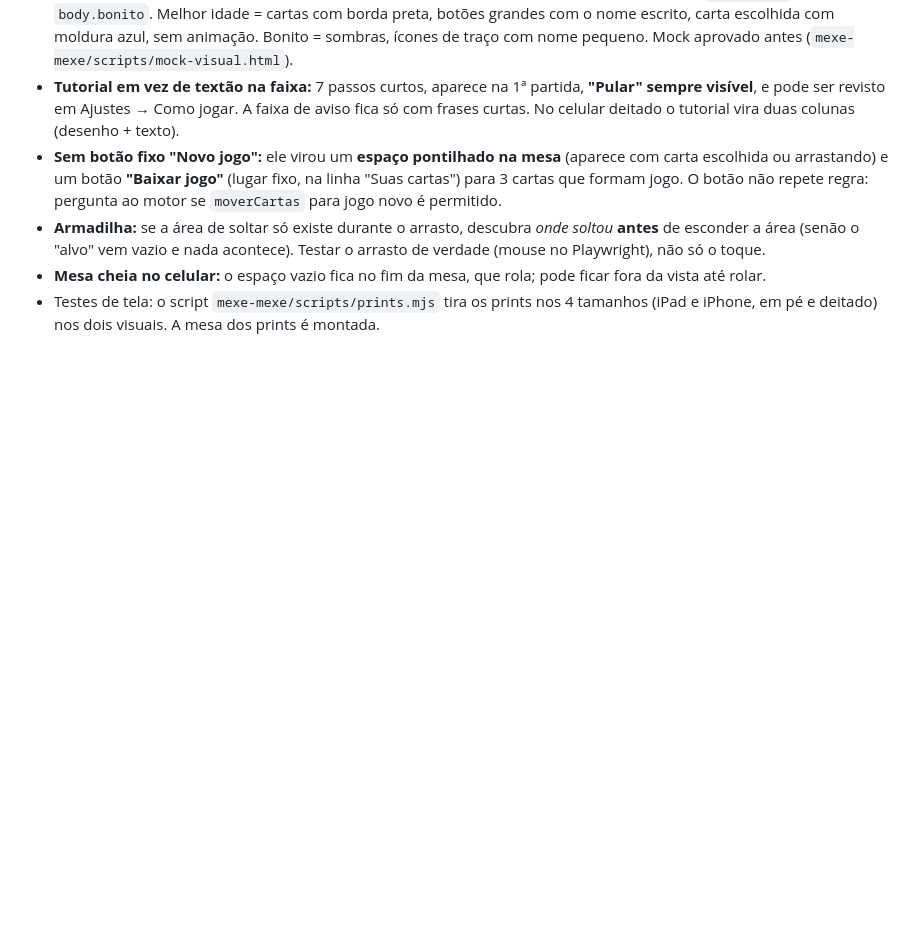
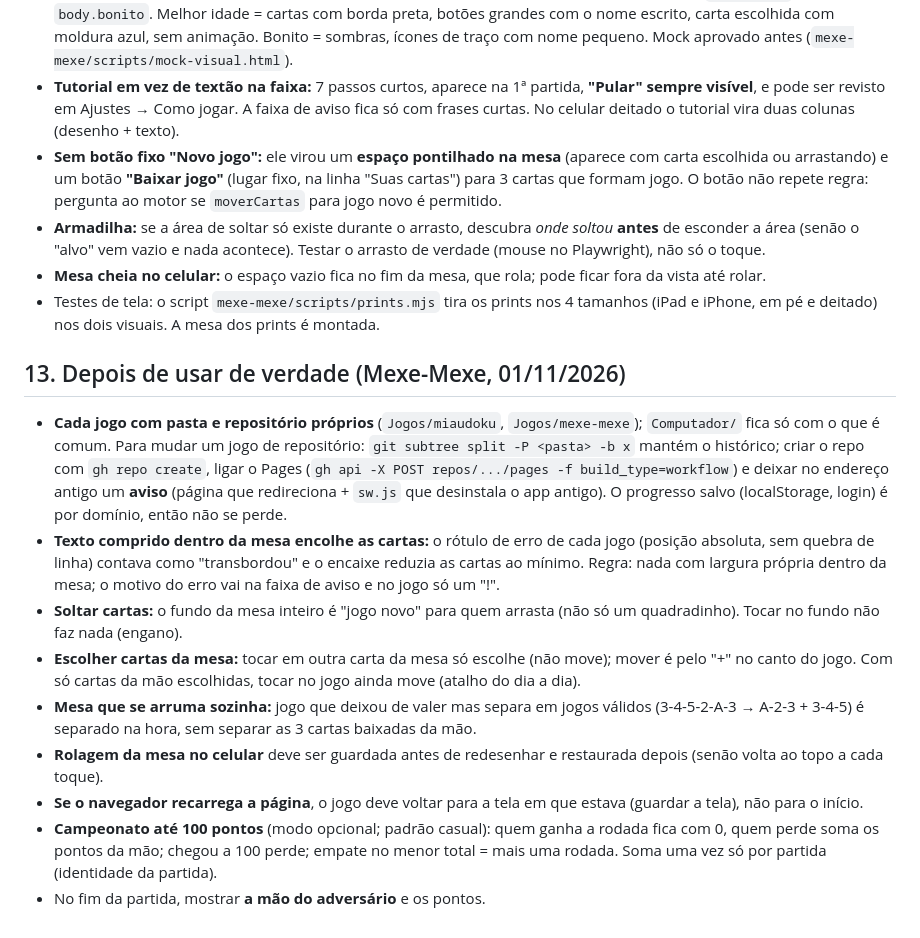
Before and after one commit to victor-cardoso-13/jogos-sem-anuncio, a Markdown page: APRENDIZADOS.md, the part around the change. Drawn GitHub-style; blank space fills up the shorter version.

Commit message:
APRENDIZADOS: repositório por jogo e lições de uso do Mexe-Mexe
Co-Authored-By: Claude Sonnet 5.5 <noreply@anthropic.com>

```diff
--- a/APRENDIZADOS.md
+++ b/APRENDIZADOS.md
@@ -177,3 +177,15 @@ Todas essas decisões ficam em `src/motor/regras.ts`, comentadas com exemplos.
 - **Armadilha:** se a área de soltar só existe durante o arrasto, descubra *onde soltou* **antes** de esconder a área (senão o "alvo" vem vazio e nada acontece). Testar o arrasto de verdade (mouse no Playwright), não só o toque.
 - **Mesa cheia no celular:** o espaço vazio fica no fim da mesa, que rola; pode ficar fora da vista até rolar.
 - Testes de tela: o script `mexe-mexe/scripts/prints.mjs` tira os prints nos 4 tamanhos (iPad e iPhone, em pé e deitado) nos dois visuais. A mesa dos prints é montada.
+
+## 13. Depois de usar de verdade (Mexe-Mexe, 01/11/2026)
+
+- **Cada jogo com pasta e repositório próprios** (`Jogos/miaudoku`, `Jogos/mexe-mexe`); `Computador/` fica só com o que é comum. Para mudar um jogo de repositório: `git subtree split -P <pasta> -b x` mantém o histórico; criar o repo com `gh repo create`, ligar o Pages (`gh api -X POST repos/.../pages -f build_type=workflow`) e deixar no endereço antigo um **aviso** (página que redireciona + `sw.js` que desinstala o app antigo). O progresso salvo (localStorage, login) é por domínio, então não se perde.
+- **Texto comprido dentro da mesa encolhe as cartas:** o rótulo de erro de cada jogo (posição absoluta, sem quebra de linha) contava como "transbordou" e o encaixe reduzia as cartas ao mínimo. Regra: nada com largura própria dentro da mesa; o motivo do erro vai na faixa de aviso e no jogo só um "!".
+- **Soltar cartas:** o fundo da mesa inteiro é "jogo novo" para quem arrasta (não só um quadradinho). Tocar no fundo não faz nada (engano).
+- **Escolher cartas da mesa:** tocar em outra carta da mesa só escolhe (não move); mover é pelo "+" no canto do jogo. Com só cartas da mão escolhidas, tocar no jogo ainda move (atalho do dia a dia).
+- **Mesa que se arruma sozinha:** jogo que deixou de valer mas separa em jogos válidos (3-4-5-2-A-3 → A-2-3 + 3-4-5) é separado na hora, sem separar as 3 cartas baixadas da mão.
+- **Rolagem da mesa no celular** deve ser guardada antes de redesenhar e restaurada depois (senão volta ao topo a cada toque).
+- **Se o navegador recarrega a página**, o jogo deve voltar para a tela em que estava (guardar a tela), não para o início.
+- **Campeonato até 100 pontos** (modo opcional; padrão casual): quem ganha a rodada fica com 0, quem perde soma os pontos da mão; chegou a 100 perde; empate no menor total = mais uma rodada. Soma uma vez só por partida (identidade da partida).
+- No fim da partida, mostrar **a mão do adversário** e os pontos.
```
